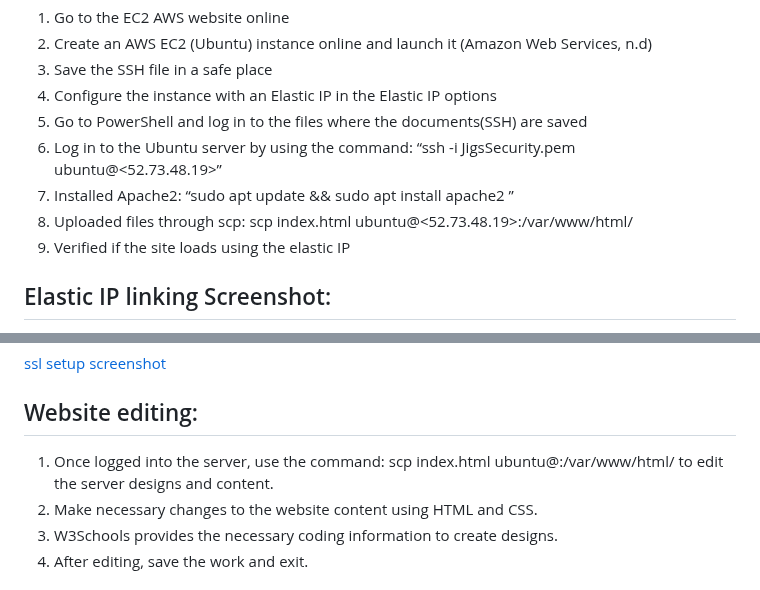
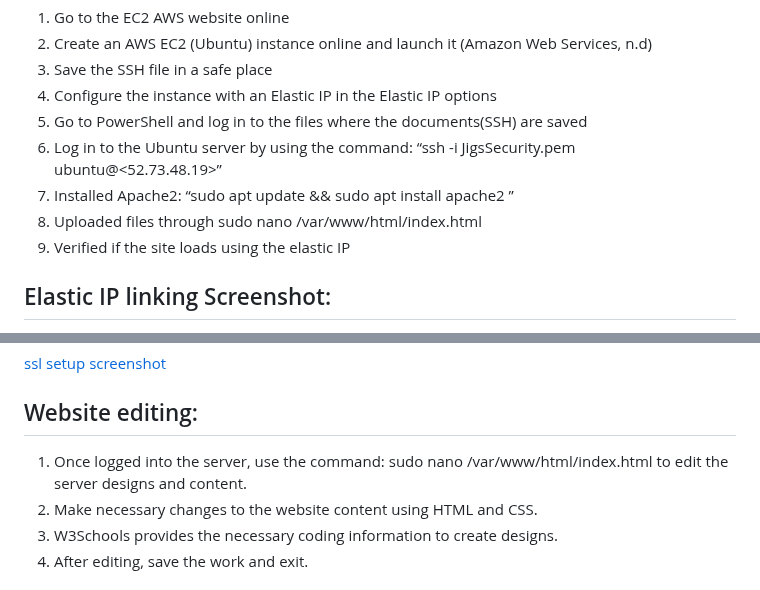
Before and after one commit to Jiggy-cyber/ICT171_Assignment2, a Markdown page: README.md, 2 parts joined by grey strips. Drawn GitHub-style.

```diff
--- a/README.md
+++ b/README.md
@@ -36,7 +36,7 @@ Apache 2 Web Server Setup:
 5)	Go to PowerShell and log in to the files where the documents(SSH) are saved
 6)	Log in to the Ubuntu server by using the command: “ssh -i JigsSecurity.pem ubuntu@<52.73.48.19>”
 7)	Installed Apache2: “sudo apt update && sudo apt install apache2 ”
-8)	Uploaded files through scp: scp index.html ubuntu@<52.73.48.19>:/var/www/html/
+8)	Uploaded files through sudo nano /var/www/html/index.html
 9)	Verified if the site loads using the elastic IP
 
 ## Elastic IP linking Screenshot:
@@ -67,7 +67,7 @@ Used Let’s Encrypt to enable HTTPS (Let’s Encrypt, 2024)
 
 
 ## Website editing:
-1)	Once logged into the server, use the command: scp index.html ubuntu@<Elastic IP>:/var/www/html/ to edit the server designs and content.
+1)	Once logged into the server, use the command: sudo nano /var/www/html/index.html to edit the server designs and content.
 2)	Make necessary changes to the website content using HTML and CSS.
 3)	W3Schools provides the necessary coding information to create designs.
 4)	After editing, save the work and exit.
```
